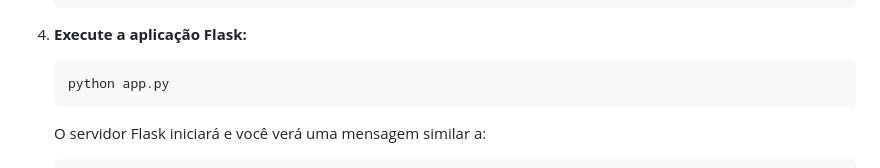
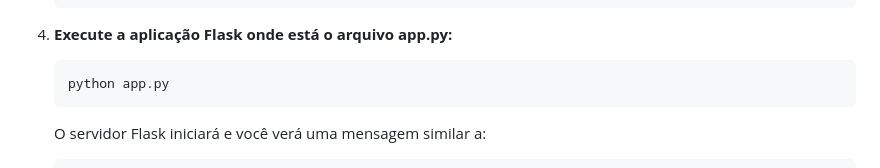
Before and after one commit to Rafael-Ienne/trabalho_teorema_bayes, a Markdown page: README.md, the part around the change. Rendered like a GitHub page.

````diff
--- a/README.md
+++ b/README.md
@@ -59,7 +59,7 @@ Certifique-se de ter o Python 3 e o `pip` (gerenciador de pacotes do Python) ins
         └── index.html
     ```
 
-5.  **Execute a aplicação Flask:**
+5.  **Execute a aplicação Flask onde está o arquivo app.py:**
     ```bash
     python app.py
     ```
````
